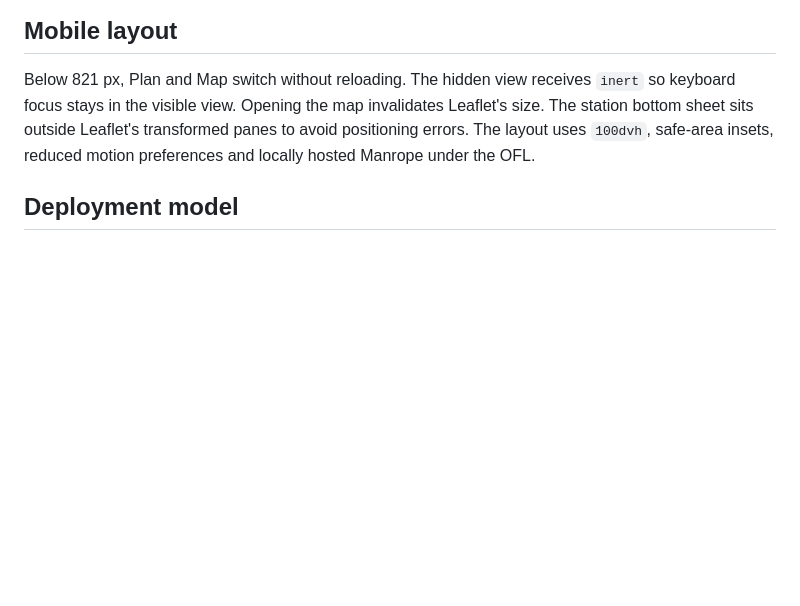
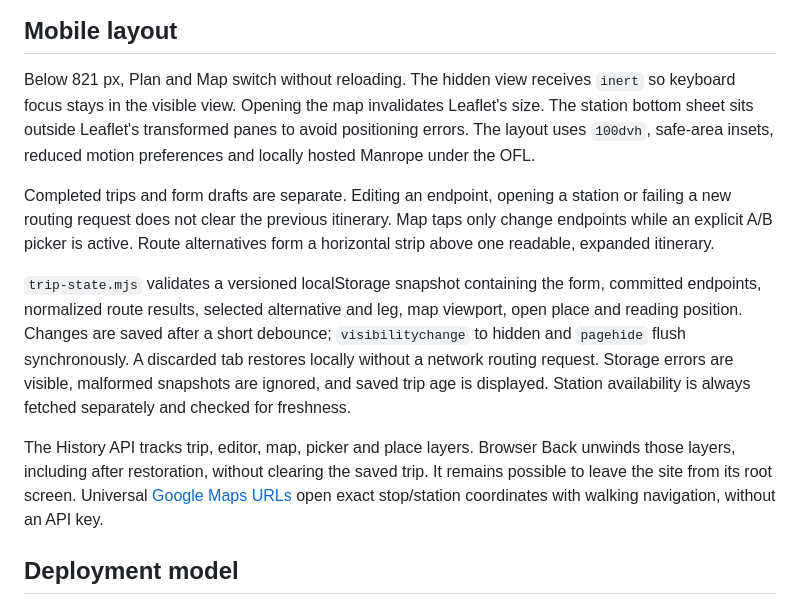
Before and after one commit to erikotoz/mvgogo, a Markdown page: docs/architecture.md, the part around the change. Rendered like a GitHub page; blank space fills up the shorter version.

```diff
--- a/docs/architecture.md
+++ b/docs/architecture.md
@@ -106,6 +106,25 @@ Leaflet's size. The station bottom sheet sits outside Leaflet's transformed pane
 to avoid positioning errors. The layout uses `100dvh`, safe-area insets, reduced
 motion preferences and locally hosted Manrope under the OFL.
 
+Completed trips and form drafts are separate. Editing an endpoint, opening a
+station or failing a new routing request does not clear the previous itinerary.
+Map taps only change endpoints while an explicit A/B picker is active. Route
+alternatives form a horizontal strip above one readable, expanded itinerary.
+
+`trip-state.mjs` validates a versioned localStorage snapshot containing the form,
+committed endpoints, normalized route results, selected alternative and leg, map
+viewport, open place and reading position. Changes are saved after a short
+debounce; `visibilitychange` to hidden and `pagehide` flush synchronously. A
+discarded tab restores locally without a network routing request. Storage errors
+are visible, malformed snapshots are ignored, and saved trip age is displayed.
+Station availability is always fetched separately and checked for freshness.
+
+The History API tracks trip, editor, map, picker and place layers. Browser Back
+unwinds those layers, including after restoration, without clearing the saved
+trip. It remains possible to leave the site from its root screen. Universal
+[Google Maps URLs](https://developers.google.com/maps/documentation/urls/get-started)
+open exact stop/station coordinates with walking navigation, without an API key.
+
 ## Deployment model
 
 The frontend needs no separate build. Leaflet is bundled with its license; the
```
Also changed, not shown: README.md (+6 -3 lines), docs/getting-started.md (+27 -4 lines), docs/assets/mobile-station.jpg, docs/assets/mobile-trip.jpg (added), 8 other files.
